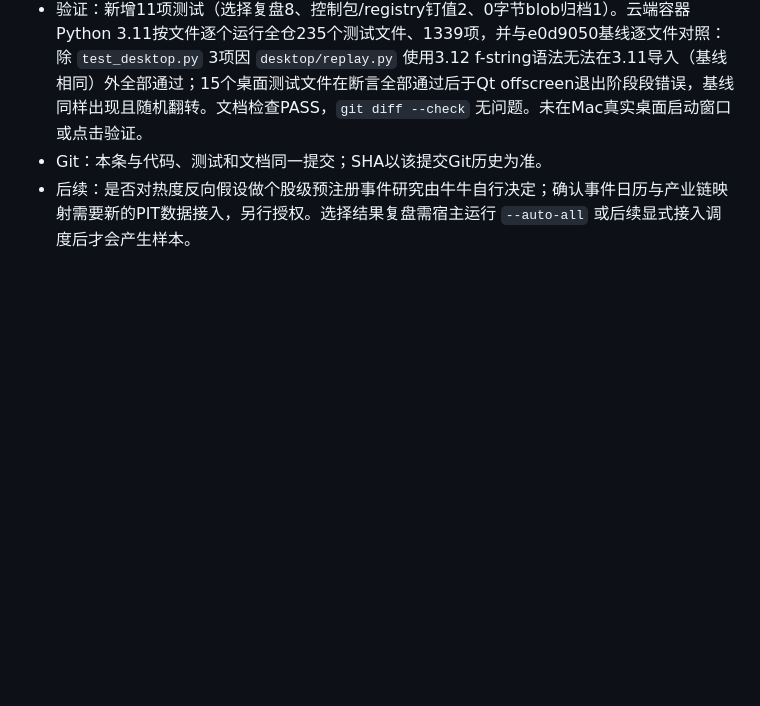
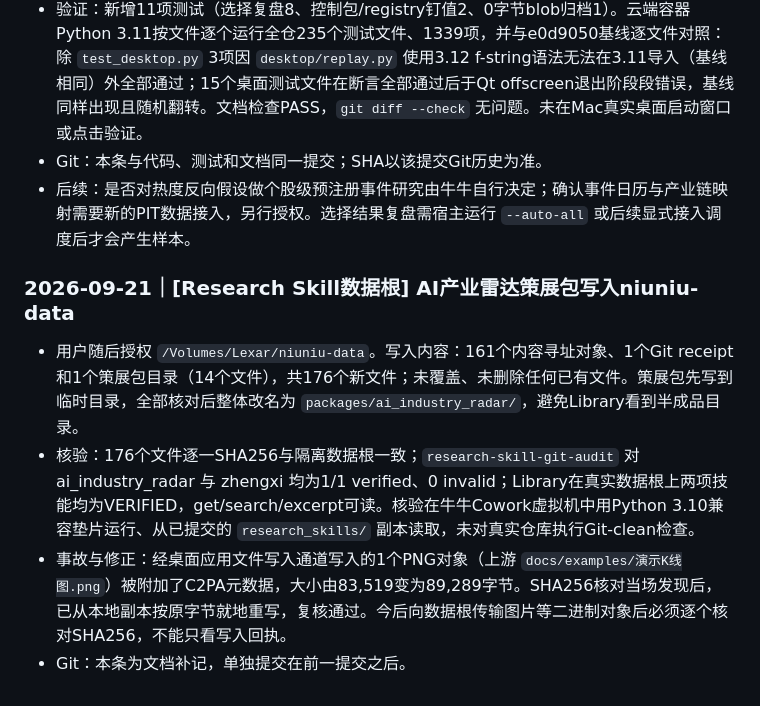
Before and after one commit to anyuzhe/niuniu, a Markdown page: docs/project/changelog.md, the part around the change. GitHub-like rendering; blank space fills up the shorter version.

Commit message:
docs: 记录AI产业雷达策展包已写入niuniu-data
- 176个文件逐一SHA256核对，真实数据根上Research Skill Library两项技能均为VERIFIED
- 记录桌面文件写入通道给PNG对象附加C2PA元数据、已按原字节重写的事故与后续核对要求

Co-Authored-By: Claude Opus 5 <noreply@anthropic.com>
Claude-Session: https://claude.ai/code/session_01W7WGjwdFvVNRabULubDJwX

```diff
--- a/docs/project/changelog.md
+++ b/docs/project/changelog.md
@@ -1408,3 +1408,10 @@
 - 验证：新增11项测试（选择复盘8、控制包/registry钉值2、0字节blob归档1）。云端容器Python 3.11按文件逐个运行全仓235个测试文件、1339项，并与e0d9050基线逐文件对照：除 `test_desktop.py` 3项因 `desktop/replay.py` 使用3.12 f-string语法无法在3.11导入（基线相同）外全部通过；15个桌面测试文件在断言全部通过后于Qt offscreen退出阶段段错误，基线同样出现且随机翻转。文档检查PASS，`git diff --check` 无问题。未在Mac真实桌面启动窗口或点击验证。
 - Git：本条与代码、测试和文档同一提交；SHA以该提交Git历史为准。
 - 后续：是否对热度反向假设做个股级预注册事件研究由牛牛自行决定；确认事件日历与产业链映射需要新的PIT数据接入，另行授权。选择结果复盘需宿主运行 `--auto-all` 或后续显式接入调度后才会产生样本。
+
+### 2026-09-21｜[Research Skill数据根] AI产业雷达策展包写入niuniu-data
+
+- 用户随后授权 `/Volumes/Lexar/niuniu-data`。写入内容：161个内容寻址对象、1个Git receipt和1个策展包目录（14个文件），共176个新文件；未覆盖、未删除任何已有文件。策展包先写到临时目录，全部核对后整体改名为 `packages/ai_industry_radar/`，避免Library看到半成品目录。
+- 核验：176个文件逐一SHA256与隔离数据根一致；`research-skill-git-audit` 对 ai_industry_radar 与 zhengxi 均为1/1 verified、0 invalid；Library在真实数据根上两项技能均为VERIFIED，get/search/excerpt可读。核验在牛牛Cowork虚拟机中用Python 3.10兼容垫片运行、从已提交的 `research_skills/` 副本读取，未对真实仓库执行Git-clean检查。
+- 事故与修正：经桌面应用文件写入通道写入的1个PNG对象（上游 `docs/examples/演示K线图.png`）被附加了C2PA元数据，大小由83,519变为89,289字节。SHA256核对当场发现后，已从本地副本按原字节就地重写，复核通过。今后向数据根传输图片等二进制对象后必须逐个核对SHA256，不能只看写入回执。
+- Git：本条为文档补记，单独提交在前一提交之后。
```
Also changed, not shown: docs/project/status.md (+1 -1 lines).
